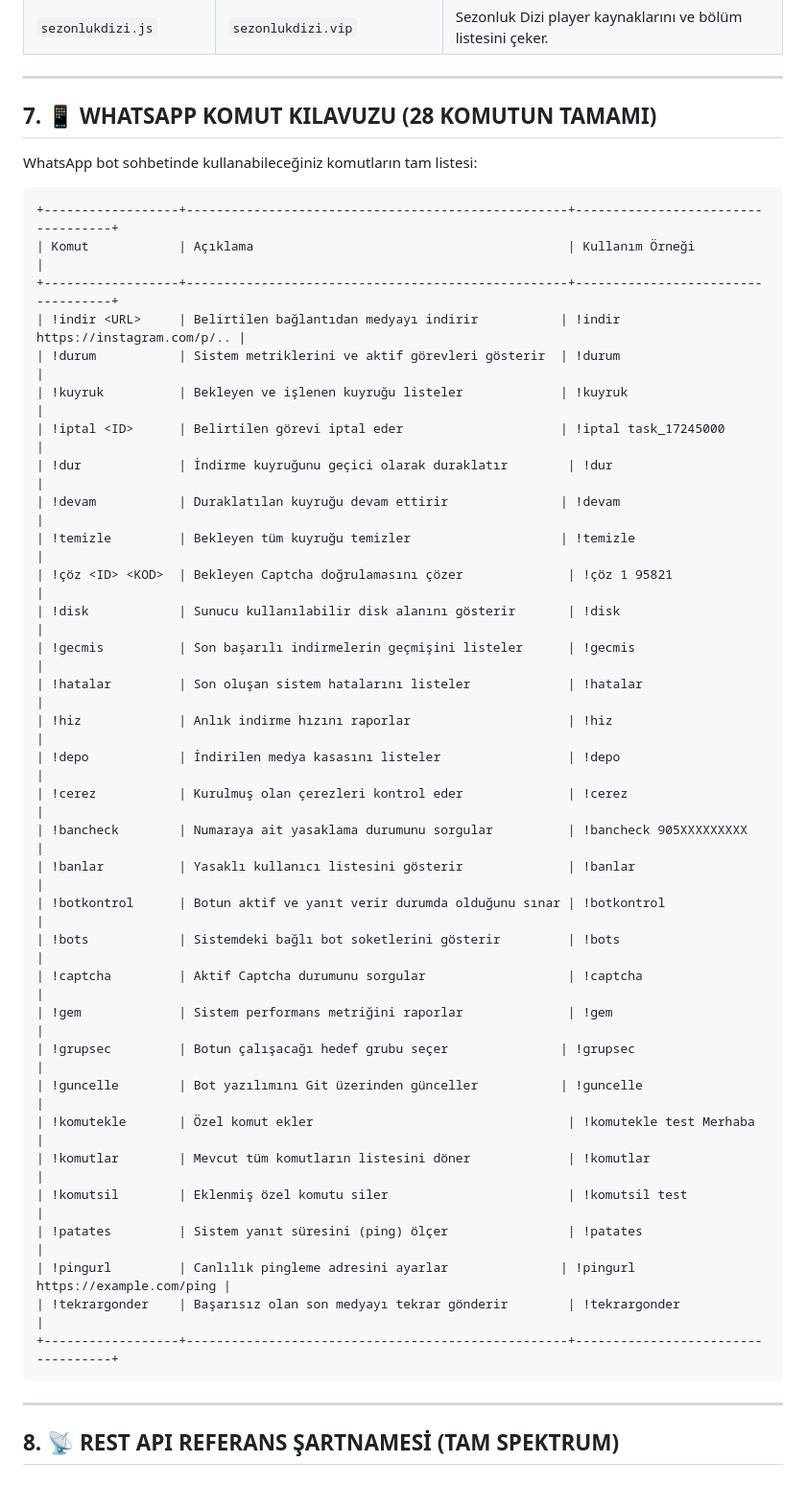
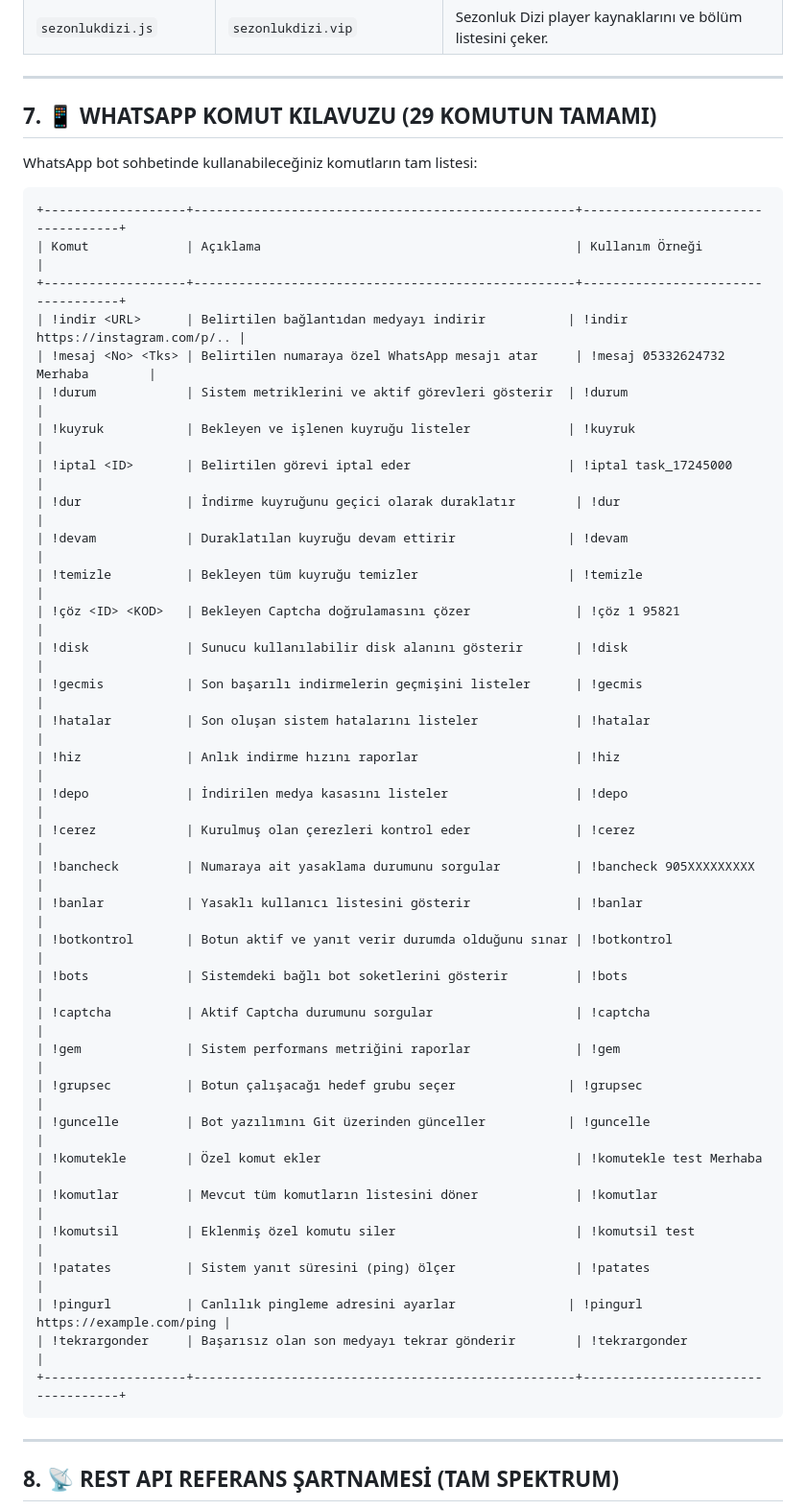
Before and after one commit to blackeker/wpbot, a Markdown page: README.md, the part around one of its changes. Shown at 96% size. Drawn GitHub-style; blank space fills up the shorter version.

````diff
--- a/README.md
+++ b/README.md
@@ -346,43 +349,44 @@ Sistemde bulunan 25 özel çıkarıcı modülün desteklediği platformlar ve ö
 
 ---
 
-## 7. 📱 WHATSAPP KOMUT KILAVUZU (28 KOMUTUN TAMAMI)
+## 7. 📱 WHATSAPP KOMUT KILAVUZU (29 KOMUTUN TAMAMI)
 
 WhatsApp bot sohbetinde kullanabileceğiniz komutların tam listesi:
 
 ```
-+------------------+---------------------------------------------------+-----------------------------------+
-| Komut            | Açıklama                                          | Kullanım Örneği                   |
-+------------------+---------------------------------------------------+-----------------------------------+
-| !indir <URL>     | Belirtilen bağlantıdan medyayı indirir           | !indir https://instagram.com/p/.. |
-| !durum           | Sistem metriklerini ve aktif görevleri gösterir  | !durum                            |
-| !kuyruk          | Bekleyen ve işlenen kuyruğu listeler             | !kuyruk                           |
-| !iptal <ID>      | Belirtilen görevi iptal eder                     | !iptal task_17245000              |
-| !dur             | İndirme kuyruğunu geçici olarak duraklatır        | !dur                              |
-| !devam           | Duraklatılan kuyruğu devam ettirir               | !devam                            |
-| !temizle         | Bekleyen tüm kuyruğu temizler                    | !temizle                          |
-| !çöz <ID> <KOD>  | Bekleyen Captcha doğrulamasını çözer              | !çöz 1 95821                      |
-| !disk            | Sunucu kullanılabilir disk alanını gösterir       | !disk                             |
-| !gecmis          | Son başarılı indirmelerin geçmişini listeler      | !gecmis                           |
-| !hatalar         | Son oluşan sistem hatalarını listeler             | !hatalar                          |
-| !hiz             | Anlık indirme hızını raporlar                     | !hiz                              |
-| !depo            | İndirilen medya kasasını listeler                 | !depo                             |
-| !cerez           | Kurulmuş olan çerezleri kontrol eder              | !cerez                            |
-| !bancheck        | Numaraya ait yasaklama durumunu sorgular          | !bancheck 905XXXXXXXXX            |
-| !banlar          | Yasaklı kullanıcı listesini gösterir              | !banlar                           |
-| !botkontrol      | Botun aktif ve yanıt verir durumda olduğunu sınar | !botkontrol                       |
-| !bots            | Sistemdeki bağlı bot soketlerini gösterir         | !bots                             |
-| !captcha         | Aktif Captcha durumunu sorgular                   | !captcha                          |
-| !gem             | Sistem performans metriğini raporlar              | !gem                              |
-| !grupsec         | Botun çalışacağı hedef grubu seçer               | !grupsec                          |
-| !guncelle        | Bot yazılımını Git üzerinden günceller           | !guncelle                         |
-| !komutekle       | Özel komut ekler                                  | !komutekle test Merhaba           |
-| !komutlar        | Mevcut tüm komutların listesini döner             | !komutlar                         |
-| !komutsil        | Eklenmiş özel komutu siler                        | !komutsil test                    |
-| !patates         | Sistem yanıt süresini (ping) ölçer                | !patates                          |
-| !pingurl         | Canlılık pingleme adresini ayarlar               | !pingurl https://example.com/ping |
-| !tekrargonder    | Başarısız olan son medyayı tekrar gönderir        | !tekrargonder                     |
-+------------------+---------------------------------------------------+-----------------------------------+
++-------------------+---------------------------------------------------+-----------------------------------+
+| Komut             | Açıklama                                          | Kullanım Örneği                   |
++-------------------+---------------------------------------------------+-----------------------------------+
+| !indir <URL>      | Belirtilen bağlantıdan medyayı indirir           | !indir https://instagram.com/p/.. |
+| !mesaj <No> <Tks> | Belirtilen numaraya özel WhatsApp mesajı atar     | !mesaj 05332624732 Merhaba        |
+| !durum            | Sistem metriklerini ve aktif görevleri gösterir  | !durum                            |
+| !kuyruk           | Bekleyen ve işlenen kuyruğu listeler             | !kuyruk                           |
+| !iptal <ID>       | Belirtilen görevi iptal eder                     | !iptal task_17245000              |
+| !dur              | İndirme kuyruğunu geçici olarak duraklatır        | !dur                              |
+| !devam            | Duraklatılan kuyruğu devam ettirir               | !devam                            |
+| !temizle          | Bekleyen tüm kuyruğu temizler                    | !temizle                          |
+| !çöz <ID> <KOD>   | Bekleyen Captcha doğrulamasını çözer              | !çöz 1 95821                      |
+| !disk             | Sunucu kullanılabilir disk alanını gösterir       | !disk                             |
+| !gecmis           | Son başarılı indirmelerin geçmişini listeler      | !gecmis                           |
+| !hatalar          | Son oluşan sistem hatalarını listeler             | !hatalar                          |
+| !hiz              | Anlık indirme hızını raporlar                     | !hiz                              |
+| !depo             | İndirilen medya kasasını listeler                 | !depo                             |
+| !cerez            | Kurulmuş olan çerezleri kontrol eder              | !cerez                            |
+| !bancheck         | Numaraya ait yasaklama durumunu sorgular          | !bancheck 905XXXXXXXXX            |
+| !banlar           | Yasaklı kullanıcı listesini gösterir              | !banlar                           |
+| !botkontrol       | Botun aktif ve yanıt verir durumda olduğunu sınar | !botkontrol                       |
+| !bots             | Sistemdeki bağlı bot soketlerini gösterir         | !bots                             |
+| !captcha          | Aktif Captcha durumunu sorgular                   | !captcha                          |
+| !gem              | Sistem performans metriğini raporlar              | !gem                              |
+| !grupsec          | Botun çalışacağı hedef grubu seçer               | !grupsec                          |
+| !guncelle         | Bot yazılımını Git üzerinden günceller           | !guncelle                         |
+| !komutekle        | Özel komut ekler                                  | !komutekle test Merhaba           |
+| !komutlar         | Mevcut tüm komutların listesini döner             | !komutlar                         |
+| !komutsil         | Eklenmiş özel komutu siler                        | !komutsil test                    |
+| !patates          | Sistem yanıt süresini (ping) ölçer                | !patates                          |
+| !pingurl          | Canlılık pingleme adresini ayarlar               | !pingurl https://example.com/ping |
+| !tekrargonder     | Başarısız olan son medyayı tekrar gönderir        | !tekrargonder                     |
++-------------------+---------------------------------------------------+-----------------------------------+
 ```
 
 ---
````
Also changed, not shown: other parts of README.md (+75 -1 lines).
